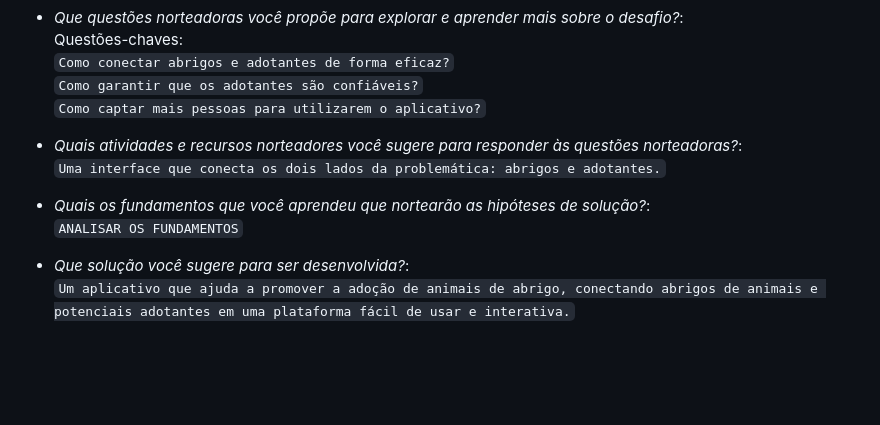
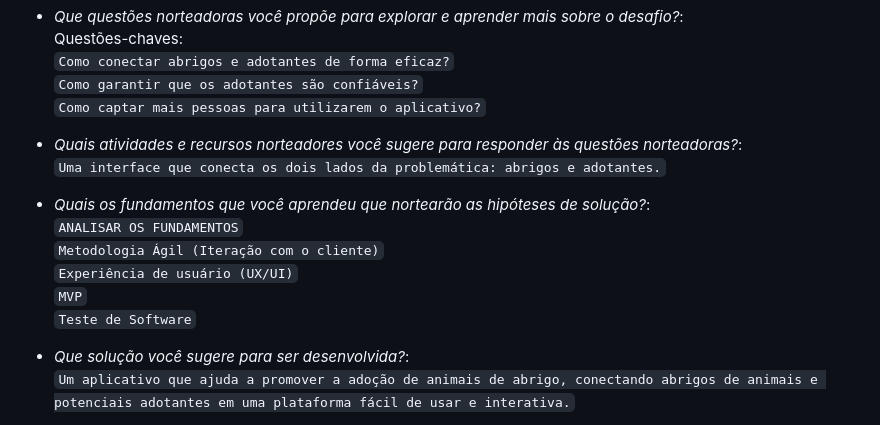
Before and after one commit to Lipeira/Projeto-ES, a Markdown page: README.md, the part around the change. Drawn GitHub-style; blank space fills up the shorter version.

```diff
--- a/README.md
+++ b/README.md
@@ -21,7 +21,7 @@
 
 * *Que questões norteadoras você propõe para explorar e aprender mais sobre o desafio?*:<br>Questões-chaves: <br>`Como conectar abrigos e adotantes de forma eficaz?`<br>`Como garantir que os adotantes são confiáveis?`<br>`Como captar mais pessoas para utilizarem o aplicativo?`
 * *Quais atividades e recursos norteadores você sugere para responder às questões norteadoras?*: <br>`Uma interface que conecta os dois lados da problemática: abrigos e adotantes.`
-* *Quais os fundamentos que você aprendeu que nortearão as hipóteses de solução?*: <br>`ANALISAR OS FUNDAMENTOS`
+* *Quais os fundamentos que você aprendeu que nortearão as hipóteses de solução?*: <br>`ANALISAR OS FUNDAMENTOS`<br> `Metodologia Ágil (Iteração com o cliente)` <br> `Experiência de usuário (UX/UI)` <br> `MVP` <br> `Teste de Software`
 * *Que solução você sugere para ser desenvolvida?*: <br>`Um aplicativo que ajuda a promover a adoção de animais de abrigo, conectando abrigos de animais e potenciais adotantes em uma plataforma fácil de usar e interativa.`
 * *Como você testará a solução no mundo real?*: <br>`As ideias para teste são:` <br>`1: MVP, para validar a efetividade da solução.` <br>`2: Contato direto com um potencial cliente para servir de ponto de partida.`
 
```
